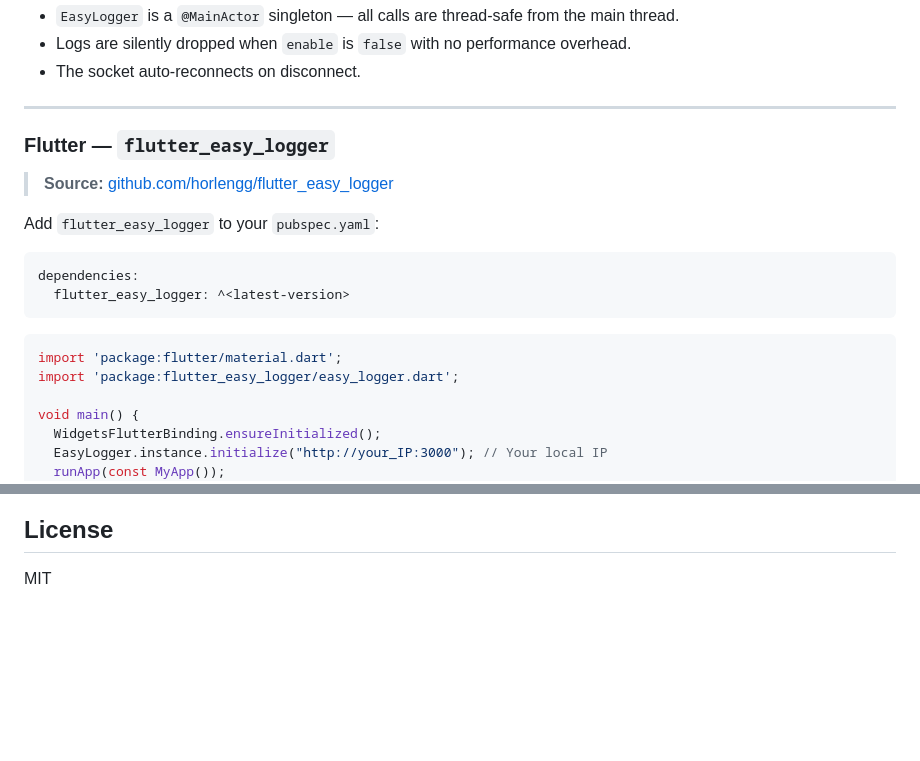
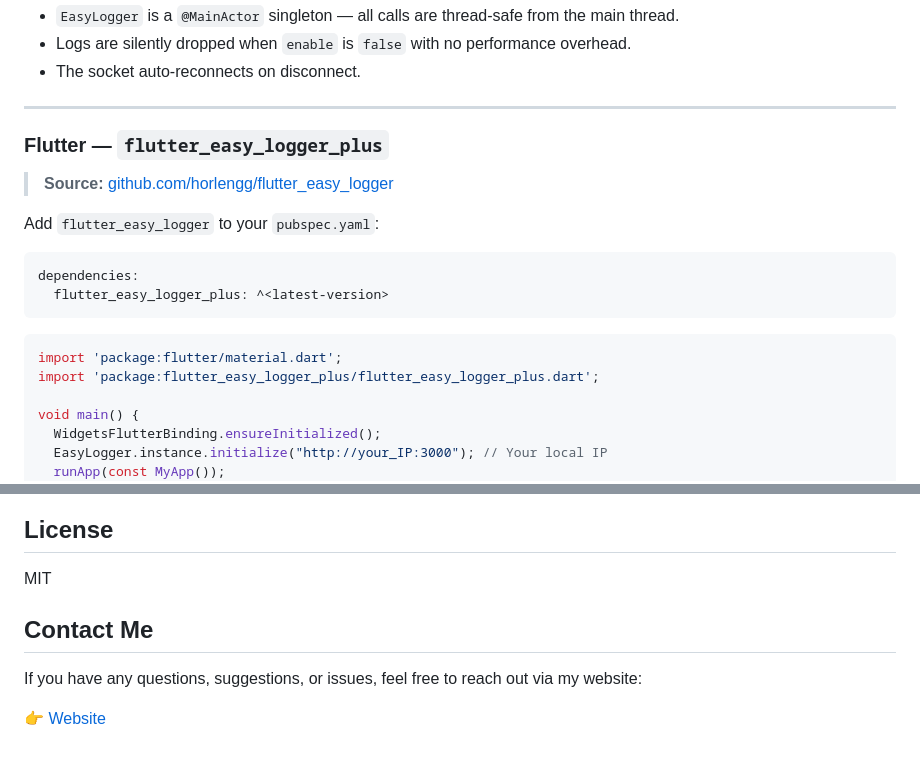
Before and after one commit to horlengg/easy-logger-server, a Markdown page: README.md, 2 parts joined by grey strips. Drawn GitHub-style; blank space fills up the shorter version.

````diff
--- a/README.md
+++ b/README.md
@@ -197,7 +197,7 @@ EasyLogger.shared.dispose()  // Disconnects socket, releases resources (e.g. on
 
 -----
 
-### Flutter — `flutter_easy_logger`
+### Flutter — `flutter_easy_logger_plus`
 
 > **Source:** [github.com/horlengg/flutter_easy_logger](https://github.com/horlengg/flutter_easy_logger)
 
@@ -205,13 +205,13 @@ Add `flutter_easy_logger` to your `pubspec.yaml`:
 
 ```yaml
 dependencies:
-  flutter_easy_logger: ^<latest-version>
+  flutter_easy_logger_plus: ^<latest-version>
 ```
 
 
 ```dart
 import 'package:flutter/material.dart';
-import 'package:flutter_easy_logger/easy_logger.dart';
+import 'package:flutter_easy_logger_plus/flutter_easy_logger_plus.dart';
 
 void main() {
   WidgetsFlutterBinding.ensureInitialized();
@@ -274,3 +274,10 @@ EasyLogger.instance.dispose()  // Disconnects socket, releases resources (e.g. o
 ## License
 
 MIT
+
+
+## Contact Me
+
+If you have any questions, suggestions, or issues, feel free to reach out via my website:
+
+👉 [Website](https://horleng.vercel.app)
````
